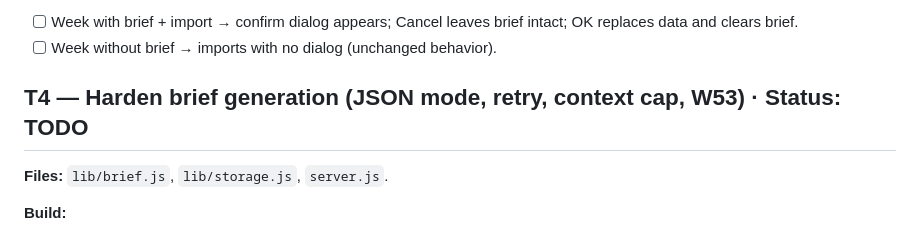
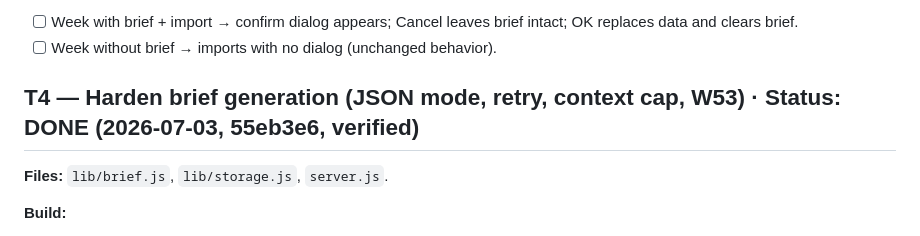
Before and after one commit to psilonaut8/adbrief, a Markdown page: PLAN.md, the part around the change. GitHub-like rendering.

Commit message:
PLAN: T4 verified

```diff
--- a/PLAN.md
+++ b/PLAN.md
@@ -85,7 +85,7 @@ A senior reviewer will verify each task after completion using the "Verify" sect
 - [ ] Week with brief + import → confirm dialog appears; Cancel leaves brief intact; OK replaces data and clears brief.
 - [ ] Week without brief → imports with no dialog (unchanged behavior).
 
-## T4 — Harden brief generation (JSON mode, retry, context cap, W53) · Status: TODO
+## T4 — Harden brief generation (JSON mode, retry, context cap, W53) · Status: DONE (2026-07-03, 55eb3e6, verified)
 
 **Files:** `lib/brief.js`, `lib/storage.js`, `server.js`.
 
```
